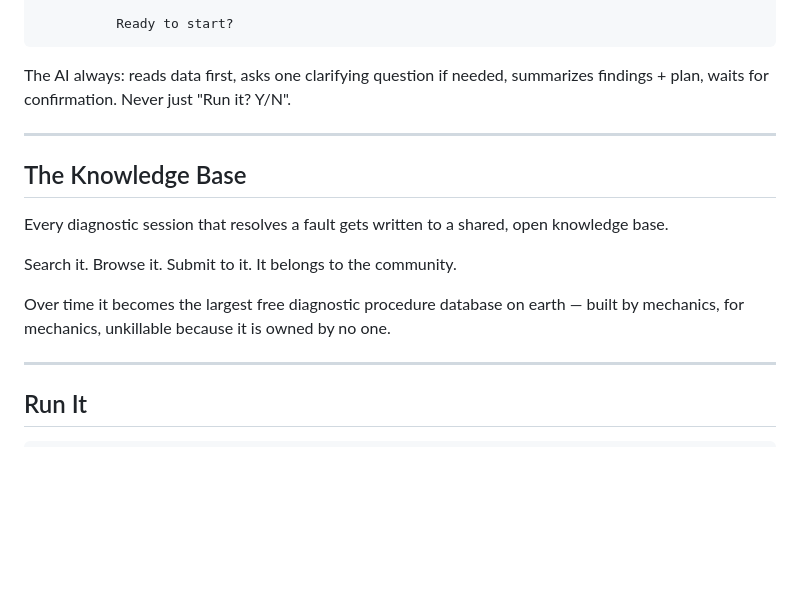
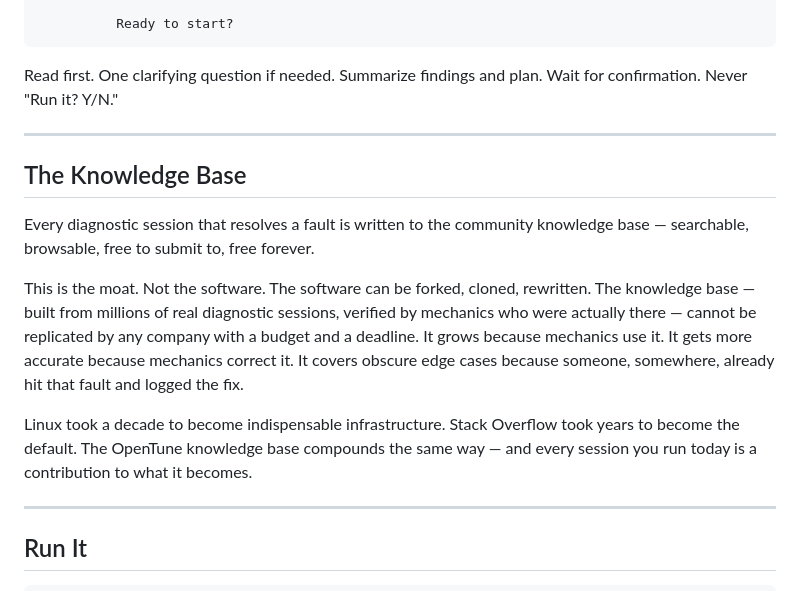
Before and after one commit to bertoncheg/OpenTune, a Markdown page: README.md, the part around one of its changes. GitHub-like rendering; blank space fills up the shorter version.

````diff
--- a/README.md
+++ b/README.md
@@ -71,17 +74,17 @@ OpenTune: Got it. Engineering solution...
           Ready to start?
 ```
 
-The AI always: reads data first, asks one clarifying question if needed, summarizes findings + plan, waits for confirmation. Never just "Run it? Y/N".
+Read first. One clarifying question if needed. Summarize findings and plan. Wait for confirmation. Never "Run it? Y/N."
 
 ---
 
 ## The Knowledge Base
 
-Every diagnostic session that resolves a fault gets written to a shared, open knowledge base.
+Every diagnostic session that resolves a fault is written to the community knowledge base — searchable, browsable, free to submit to, free forever.
 
-Search it. Browse it. Submit to it. It belongs to the community.
+This is the moat. Not the software. The software can be forked, cloned, rewritten. The knowledge base — built from millions of real diagnostic sessions, verified by mechanics who were actually there — cannot be replicated by any company with a budget and a deadline. It grows because mechanics use it. It gets more accurate because mechanics correct it. It covers obscure edge cases because someone, somewhere, already hit that fault and logged the fix.
 
-Over time it becomes the largest free diagnostic procedure database on earth — built by mechanics, for mechanics, unkillable because it is owned by no one.
+Linux took a decade to become indispensable infrastructure. Stack Overflow took years to become the default. The OpenTune knowledge base compounds the same way — and every session you run today is a contribution to what it becomes.
 
 ---
 
````
Also changed, not shown: other parts of README.md (+45 -40 lines).
